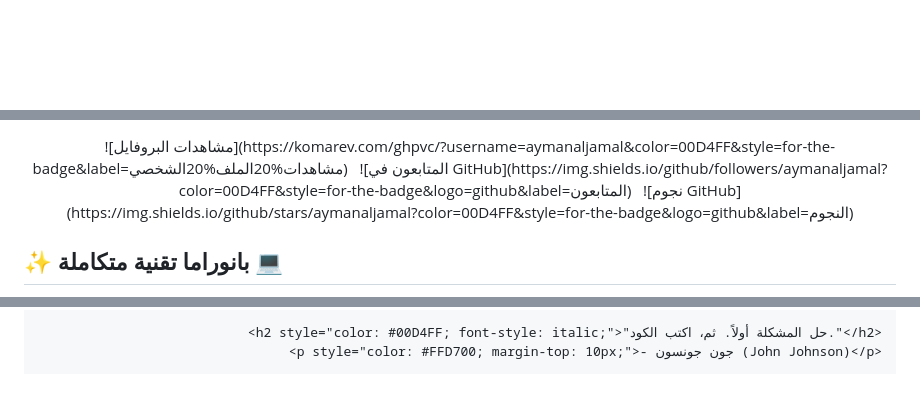
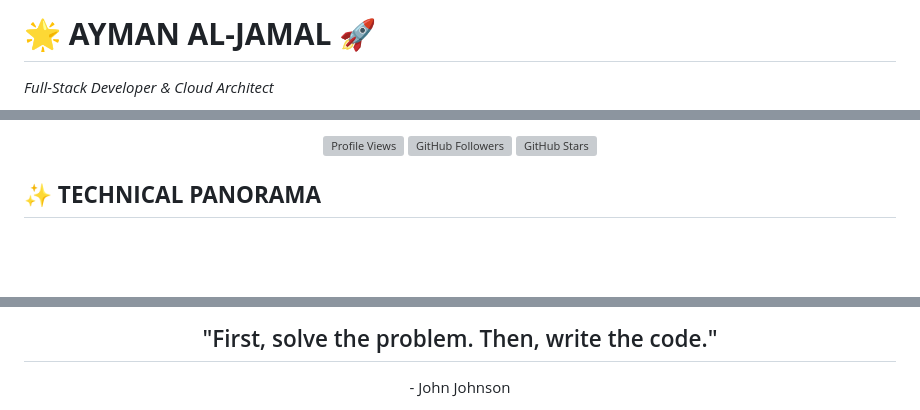
Before and after one commit to aymanaljamal/profail, a Markdown page: README.md, 3 parts joined by grey strips. Drawn GitHub-style; blank space fills up the shorter version; grey boxes are pictures that could not be loaded.

```diff
--- a/README.md
+++ b/README.md
@@ -1 +1,3 @@
+# 🌟 **AYMAN AL-JAMAL** 🚀
+*Full-Stack Developer & Cloud Architect*
 
@@ -24,10 +17,10 @@
 <div align="center">
 
-  ![مشاهدات البروفايل](https://komarev.com/ghpvc/?username=aymanaljamal&color=00D4FF&style=for-the-badge&label=مشاهدات%20الملف%20الشخصي)
-  ![المتابعون في GitHub](https://img.shields.io/github/followers/aymanaljamal?color=00D4FF&style=for-the-badge&logo=github&label=المتابعون)
-  ![نجوم GitHub](https://img.shields.io/github/stars/aymanaljamal?color=00D4FF&style=for-the-badge&logo=github&label=النجوم)
+  ![Profile Views](https://komarev.com/ghpvc/?username=aymanaljamal&color=00D4FF&style=flat-square)
+  ![GitHub Followers](https://img.shields.io/github/followers/aymanaljamal?color=00D4FF&style=for-the-badge&logo=github)
+  ![GitHub Stars](https://img.shields.io/github/stars/aymanaljamal?color=00D4FF&style=for-the-badge&logo=github)
 
 </div>
 
-## ✨ **بانوراما تقنية متكاملة** 💻
+## ✨ **TECHNICAL PANORAMA**
 
@@ -222,6 +240,6 @@
 
-  <h2 style="color: #00D4FF; font-style: italic;">"حل المشكلة أولاً. ثم، اكتب الكود."</h2>
-  <p style="color: #FFD700; margin-top: 10px;">- جون جونسون (John Johnson)</p>
+  <h2 style="color: #00D4FF; font-style: italic;">"First, solve the problem. Then, write the code."</h2>
+  <p style="color: #FFD700; margin-top: 10px;">- John Johnson</p>
 
 </div>
 
```
Also changed, not shown: other parts of README.md (+191 -181 lines).
